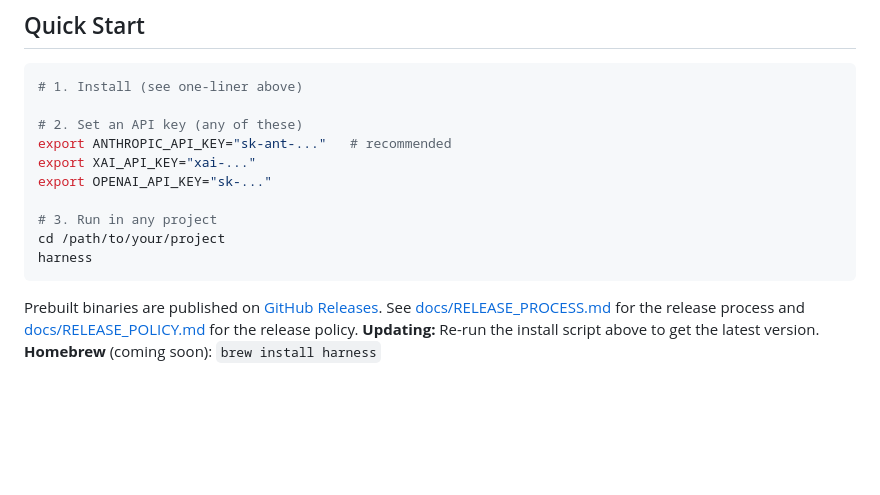
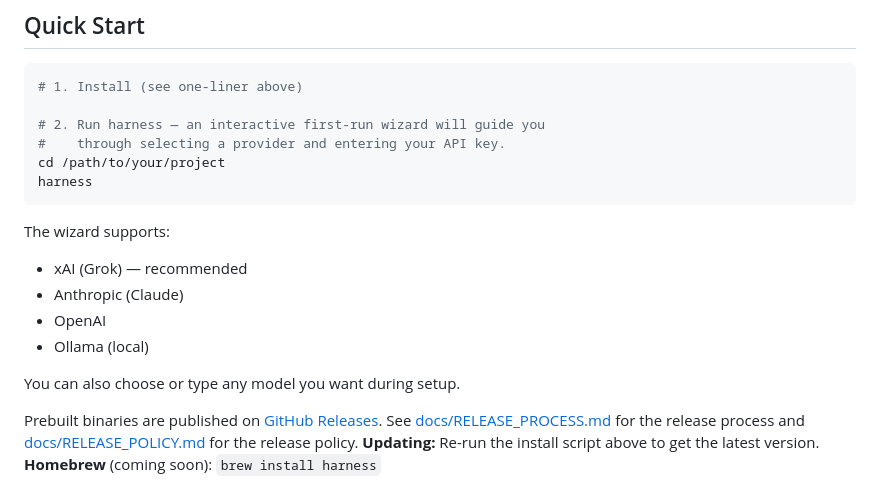
Before and after one commit to seanebones-lang/harness, a Markdown page: README.md, the part around the change. Rendered like a GitHub page; blank space fills up the shorter version.

Commit message:
docs: update Quick Start to highlight interactive first-run wizard

````diff
--- a/README.md
+++ b/README.md
@@ -45,15 +45,19 @@ Default model: **claude-sonnet-4-6** (Anthropic). Falls back to xAI → OpenAI
 ```bash
 # 1. Install (see one-liner above)
 
-# 2. Set an API key (any of these)
-export ANTHROPIC_API_KEY="sk-ant-..."   # recommended
-export XAI_API_KEY="xai-..."
-export OPENAI_API_KEY="sk-..."
-
-# 3. Run in any project
+# 2. Run harness — an interactive first-run wizard will guide you
+#    through selecting a provider and entering your API key.
 cd /path/to/your/project
 harness
 ```
+
+The wizard supports:
+- xAI (Grok) — recommended
+- Anthropic (Claude)
+- OpenAI
+- Ollama (local)
+
+You can also choose or type any model you want during setup.
 
 Prebuilt binaries are published on [GitHub Releases](https://github.com/seanebones-lang/harness/releases). See [docs/RELEASE_PROCESS.md](docs/RELEASE_PROCESS.md) for the release process and [docs/RELEASE_POLICY.md](docs/RELEASE_POLICY.md) for the release policy.
 **Updating:** Re-run the install script above to get the latest version.
````
